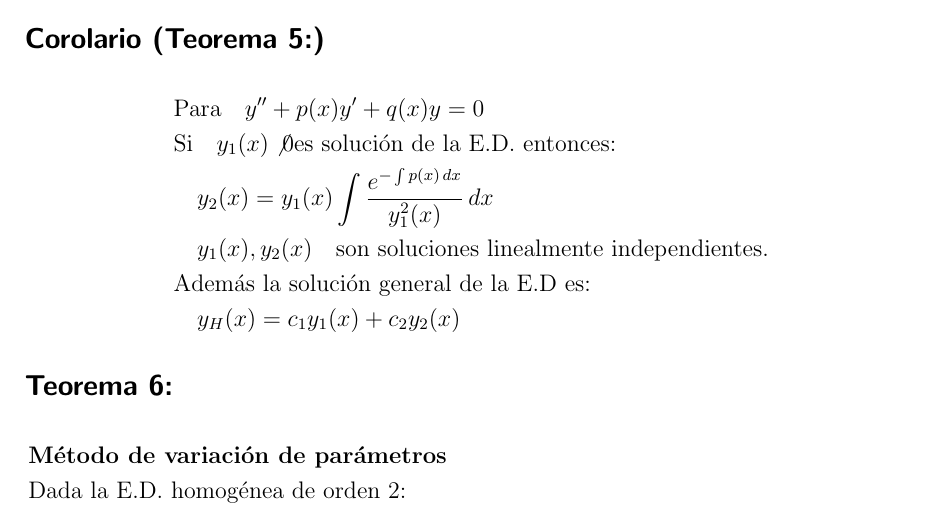
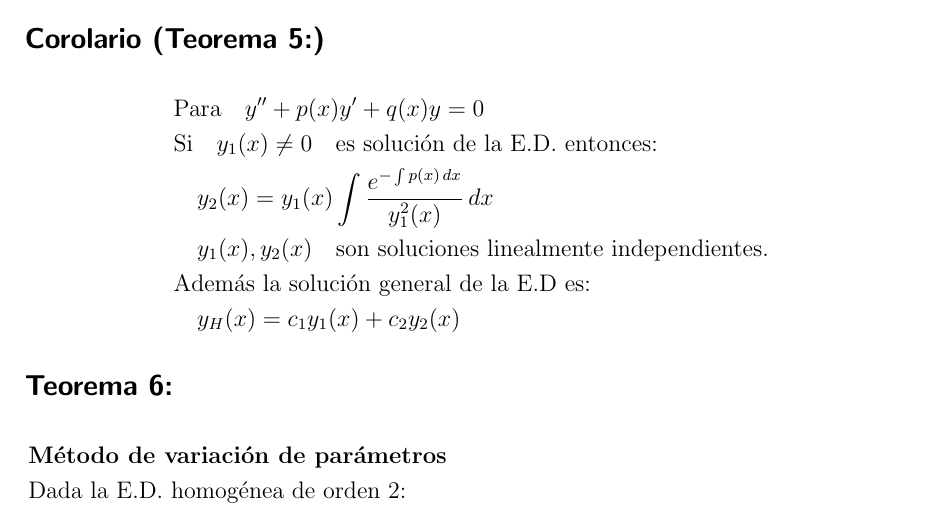
Before and after one commit to Deshid/Ecuaciones_Diferenciales, a LaTeX document (Formulas/Formulas.tex): part of page 6 of 7, cut so that both start at the same text. Compiled offline with pdfLaTeX.

Commit message:
Teoremas finales

```diff
--- a/Formulas/Formulas.tex
+++ b/Formulas/Formulas.tex
@@ -364,7 +364,7 @@
 \subsection*{Corolario (Teorema 5:)}
 \begin{align*}
     &\text{Para} \quad y'' + p(x)y' + q(x)y = 0 \\
-    &\text{Si} \quad y_1(x) \not 0 \text{es solución de la E.D. entonces:}\\
+    &\text{Si} \quad y_1(x) \not = 0 \quad \text{es solución de la E.D. entonces:}\\
     &\quad y_2(x) = y_1(x) \int \frac{e^{-\int p(x)\,dx}}{y_1^2(x)} \,dx\\
     &\quad {y_1(x), y_2(x)} \quad \text{son soluciones linealmente independientes.}\\
     &\text{Además la solución general de la E.D es:}\\
```
Also changed, not shown: Formulas/Formulas.pdf, 3 other files.
